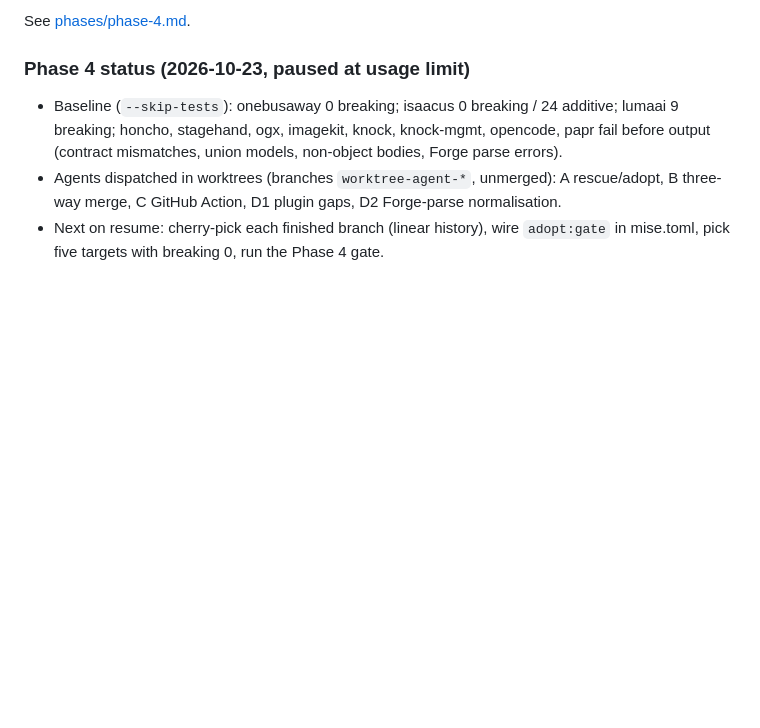
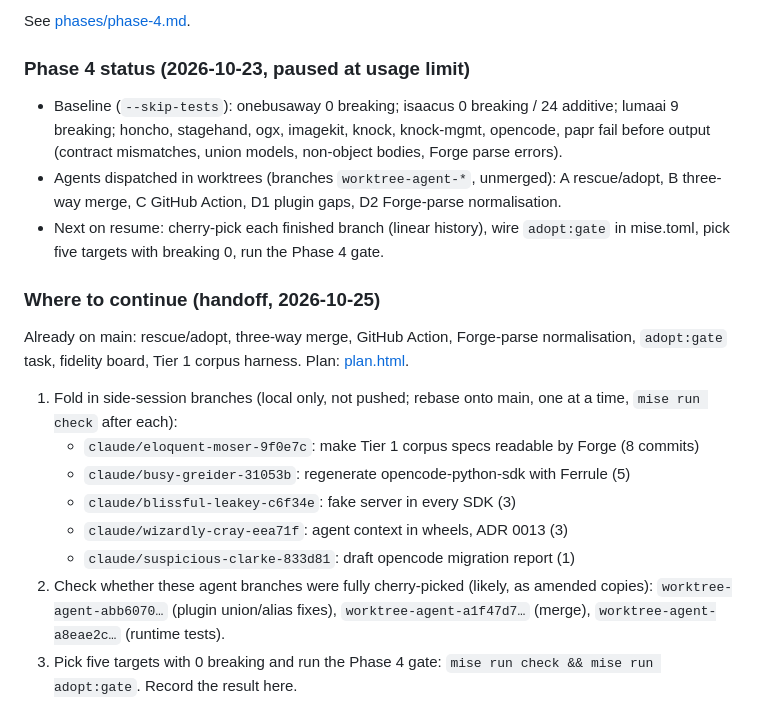
Before and after one commit to shrijayan/ferrule, a Markdown page: docs/PROGRESS.md, the part around the change. Rendered like a GitHub page; blank space fills up the shorter version.

Commit message:
docs: record where phase 4 work continues
Signed-off-by: Shrijayan <81805145+shrijayan@users.noreply.github.com>

```diff
--- a/docs/PROGRESS.md
+++ b/docs/PROGRESS.md
@@ -91,3 +91,20 @@ See [phases/phase-4.md](phases/phase-4.md).
   B three-way merge, C GitHub Action, D1 plugin gaps, D2 Forge-parse normalisation.
 - Next on resume: cherry-pick each finished branch (linear history), wire `adopt:gate` in
   mise.toml, pick five targets with breaking 0, run the Phase 4 gate.
+
+### Where to continue (handoff, 2026-10-25)
+Already on main: rescue/adopt, three-way merge, GitHub Action, Forge-parse normalisation,
+`adopt:gate` task, fidelity board, Tier 1 corpus harness. Plan: [plan.html](plan.html).
+
+1. Fold in side-session branches (local only, not pushed; rebase onto main, one at a time,
+   `mise run check` after each):
+   - `claude/eloquent-moser-9f0e7c`: make Tier 1 corpus specs readable by Forge (8 commits)
+   - `claude/busy-greider-31053b`: regenerate opencode-python-sdk with Ferrule (5)
+   - `claude/blissful-leakey-c6f34e`: fake server in every SDK (3)
+   - `claude/wizardly-cray-eea71f`: agent context in wheels, ADR 0013 (3)
+   - `claude/suspicious-clarke-833d81`: draft opencode migration report (1)
+2. Check whether these agent branches were fully cherry-picked (likely, as amended copies):
+   `worktree-agent-abb6070…` (plugin union/alias fixes), `worktree-agent-a1f47d7…` (merge),
+   `worktree-agent-a8eae2c…` (runtime tests).
+3. Pick five targets with 0 breaking and run the Phase 4 gate:
+   `mise run check && mise run adopt:gate`. Record the result here.
```
